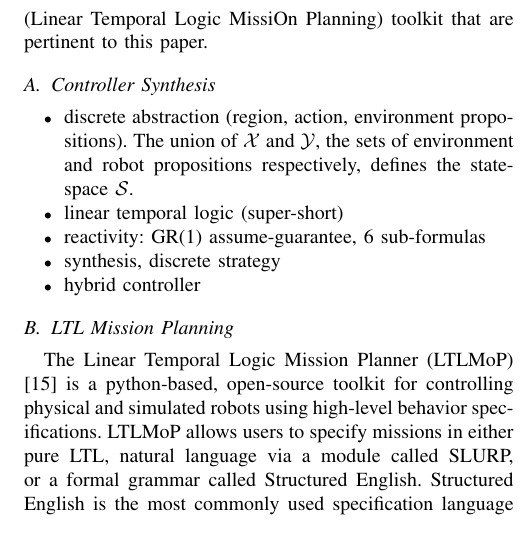
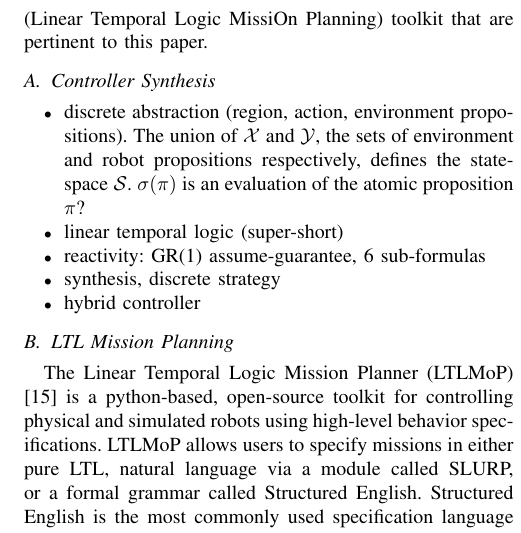
Before and after one commit to spmaniato/ICRA2014, a LaTeX paper (ICRA2014.tex, which reads tex/prelim.tex): part of one column of page 2 of 6, cut so that both start at the same text. Compiled offline with pdfLaTeX.

Commit message:
[prelim] Minor note.

```diff
--- a/tex/prelim.tex
+++ b/tex/prelim.tex
@@ -3,7 +3,7 @@ This section provides the background information on which the remainder of the p
 \subsection{Controller Synthesis}
 
 \begin{itemize}
-	\item discrete abstraction (region, action, environment propositions). The union of $\mathcal{X}$ and $\mathcal{Y}$, the sets of environment and robot propositions respectively, defines the state-space $\mathcal{S}$.
+	\item discrete abstraction (region, action, environment propositions). The union of $\mathcal{X}$ and $\mathcal{Y}$, the sets of environment and robot propositions respectively, defines the state-space $\mathcal{S}$. $\sigma(\pi)$ is an evaluation of the atomic proposition $\pi$?
 	\item linear temporal logic (super-short)
 	\item reactivity: GR(1) assume-guarantee, 6 sub-formulas
 	\item synthesis, discrete strategy
```
